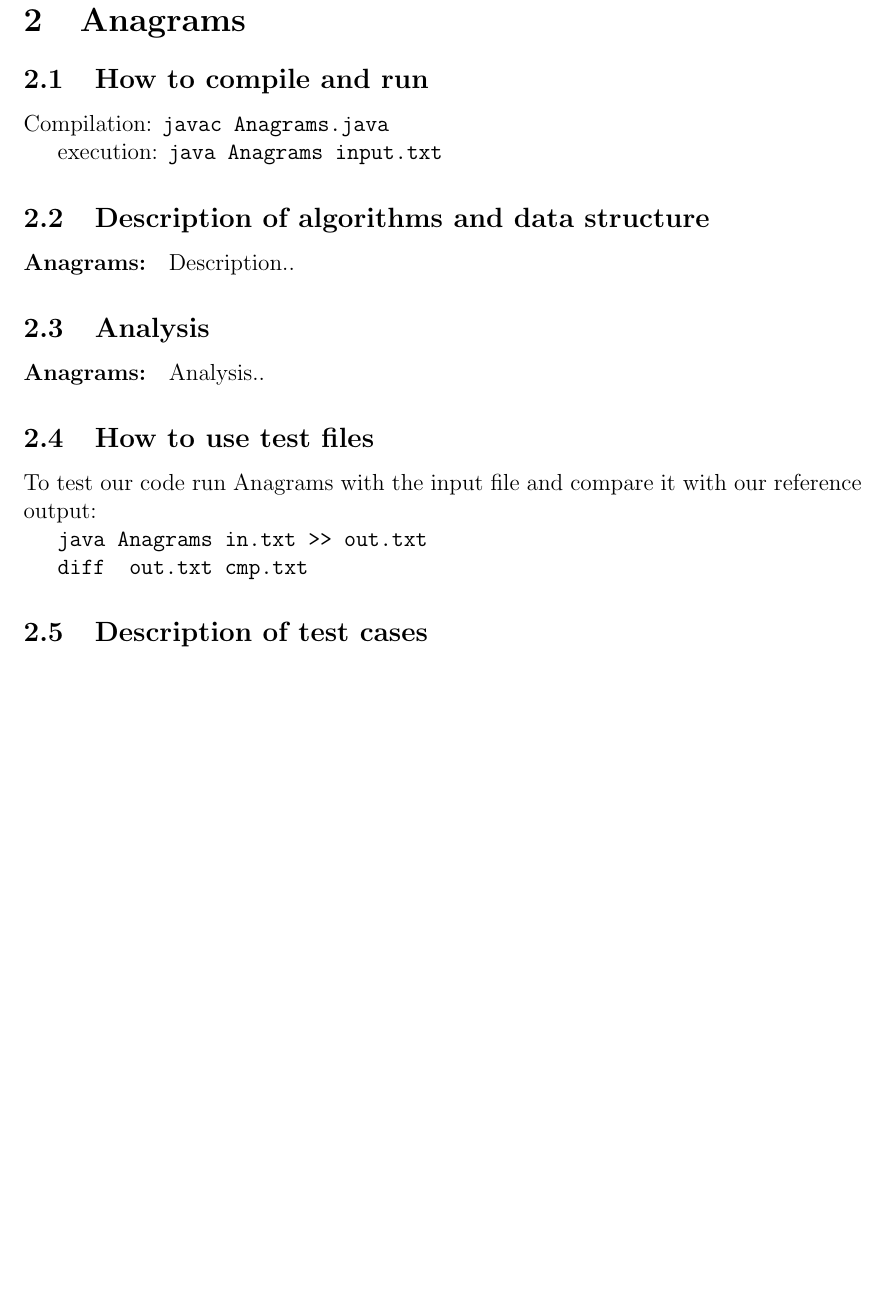
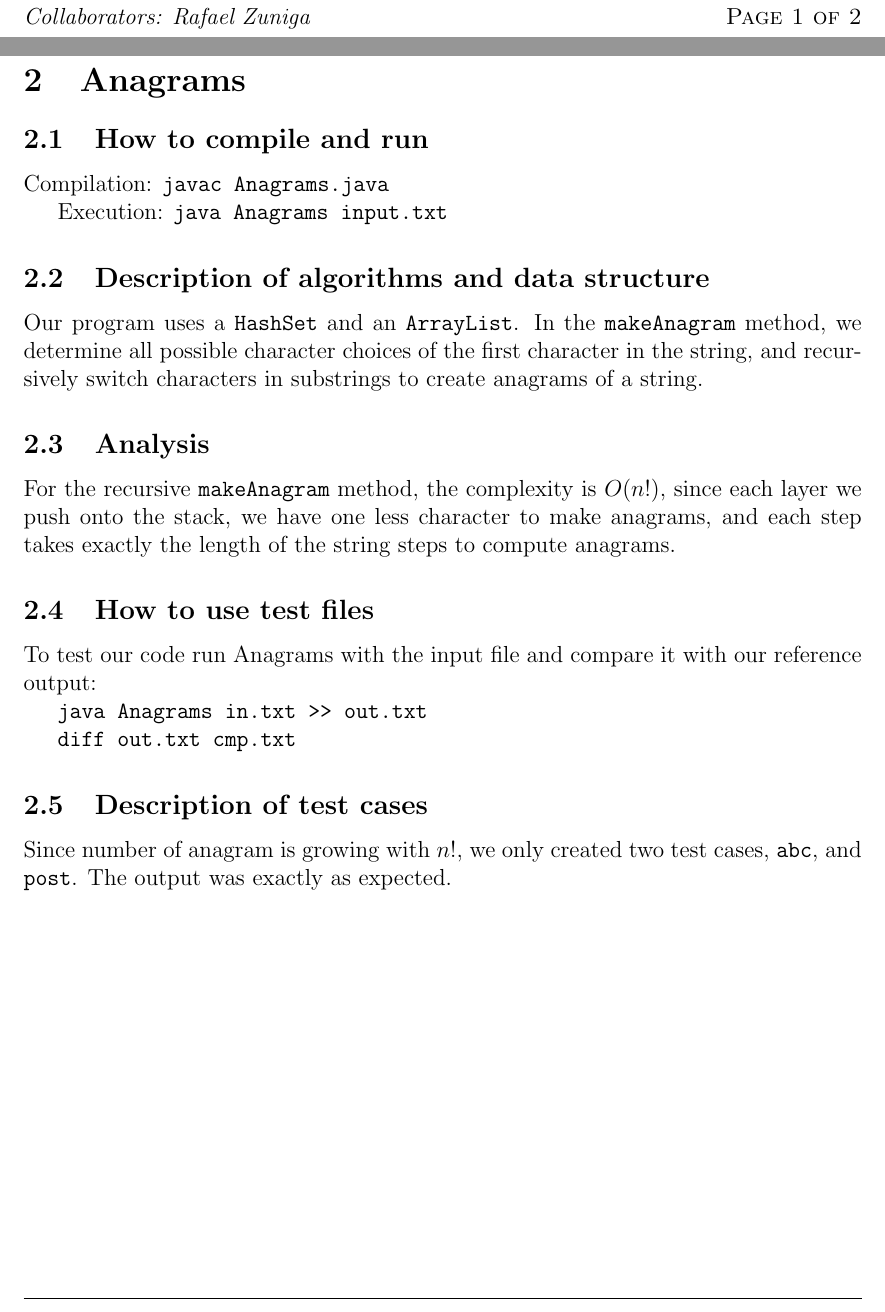
Before and after one commit to tzm41/TurtleGraphics, a LaTeX problem sheet (CSCI255-HW1.tex): part of page 2 of 2 before the commit and two parts of pages 1 and 2 of 2 after it, the two joined at a grey line, cut at the place of the change, the shorter picture padded with empty space. Compiled offline with pdfLaTeX.

Commit message:
Update TeX

```diff
--- a/CSCI255-HW1.tex
+++ b/CSCI255-HW1.tex
@@ -88,7 +88,7 @@ Problem \hmwkAssignmentNum.\hmwkProblemNum}
 
 \fancypagestyle{fancycollab}
 {
-    %\lfoot{\textit{Collaborators: \hmwkCollaborators}}
+    \lfoot{\textit{Collaborators: \hmwkCollaborators}}
 }
 
 \fancypagestyle{problemstatement}
@@ -150,14 +150,14 @@ Problem \hmwkAssignmentNum.\hmwkProblemNum}
 Compilation:
 \texttt{javac Anagrams.java}
 
-execution:
+Execution:
 \texttt{java\ Anagrams\ input.txt}
 
 \subsection{Description of algorithms and data structure}
-\paragraph{Anagrams:} Description..
+Our program uses a \texttt{HashSet} and an \texttt{ArrayList}. In the \texttt{makeAnagram} method, we determine all possible character choices of the first character in the string, and recursively switch characters in substrings to create anagrams of a string.
 
 \subsection{Analysis}
-\paragraph{Anagrams:} Analysis..
+For the recursive \texttt{makeAnagram} method, the complexity is $O(n!)$, since each layer we push onto the stack, we have one less character to make anagrams, and each step takes exactly the length of the string steps to compute anagrams.
 
 
 \subsection{How to use test files}
@@ -165,17 +165,11 @@ To test our code run Anagrams with the input file and compare it with our refere
 
 \texttt{java Anagrams in.txt >> out.txt}
 
-\texttt{diff \ out.txt\ cmp.txt}
+\texttt{diff\ out.txt\ cmp.txt}
 
 
 \subsection{Description of test cases}
-
-
-
-
-
-
-
+Since number of anagram is growing with $n! $, we only created two test cases, \texttt{abc}, and \texttt{post}. The output was exactly as expected.
 
 %%%%%%% end Solution %%%%%%%%%%%%%%%%%%%%%%%%%%%%%%%%%%%%%%%%%%%%%%%
 
```
Also changed, not shown: 1 other file.
